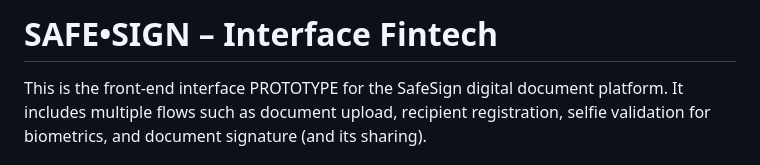
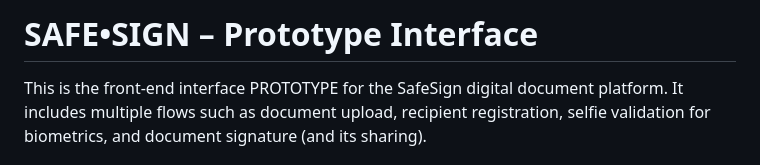
Before and after one commit to caioverissimo/safesign-prototype, a Markdown page: README.md, the part around one of its changes. GitHub-like rendering.

Commit message:
doc: updates 'README' file

```diff
--- a/README.md
+++ b/README.md
@@ -1,4 +1,4 @@
-# SAFE•SIGN – Interface Fintech
+# SAFE•SIGN – Prototype Interface
 
 This is the front-end interface PROTOTYPE for the SafeSign digital document platform. It includes multiple flows such as document upload, recipient registration, selfie validation for biometrics, and document signature (and its sharing).
 
```
Also changed, not shown: other parts of README.md (+2 -0 lines).
